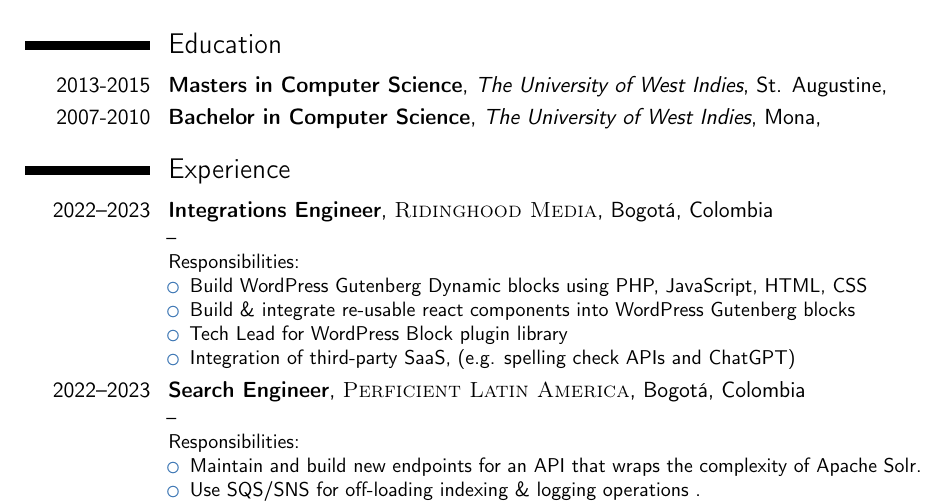
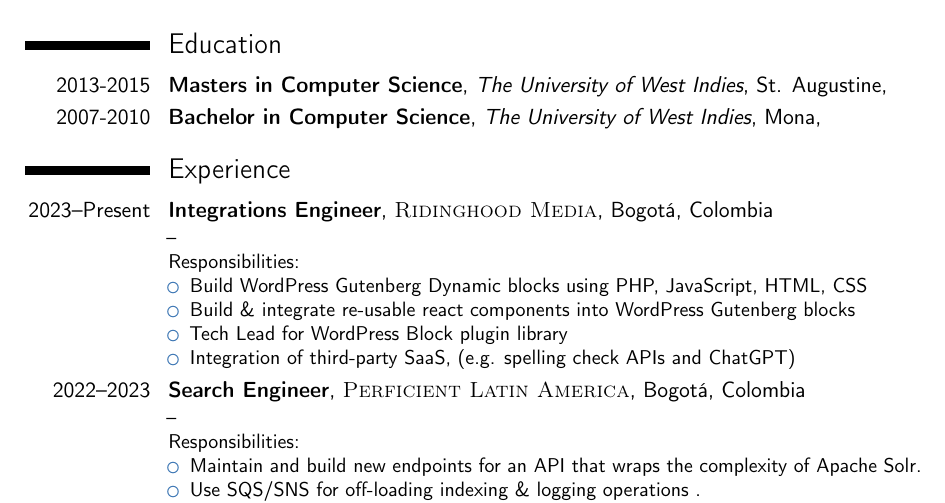
Before and after one commit to ferronrsmith/resume, a LaTeX CV (professional/ferron_resume_2023_no_cover.tex): part of page 1 of 4, cut so that both start at the same text. Compiled offline with pdfLaTeX.

Commit message:
quick update

```diff
--- a/professional/ferron_resume_2023_no_cover.tex
+++ b/professional/ferron_resume_2023_no_cover.tex
@@ -81,7 +81,7 @@
 
 
 %------------------------------------------------
-\cventry{2022--2023}{Integrations Engineer}{\textsc{Ridinghood Media}}{Bogotá, Colombia}{}{
+\cventry{2023--Present}{Integrations Engineer}{\textsc{Ridinghood Media}}{Bogotá, Colombia}{}{
 --
 \newline{}
 Responsibilities:
```
